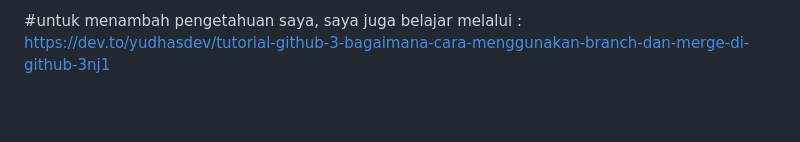
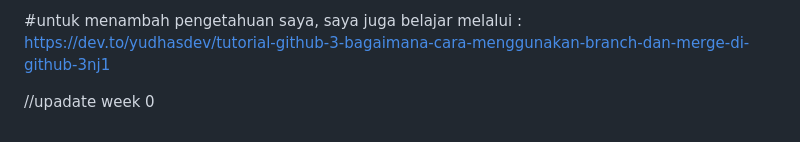
Before and after one commit to restuzaki/StudyGroup-MP-Motionlab, a Markdown page: README.md, the part around the change. Rendered like a GitHub page; blank space fills up the shorter version.

Commit message:
update dari main

```diff
--- a/README.md
+++ b/README.md
@@ -51,3 +51,5 @@ disini saya akan menjabarkan pengimplenetasian dari commad git diatas, adapun ca
 
 #untuk menambah pengetahuan saya, saya juga belajar melalui :\
 https://dev.to/yudhasdev/tutorial-github-3-bagaimana-cara-menggunakan-branch-dan-merge-di-github-3nj1
+
+//upadate week 0
```
